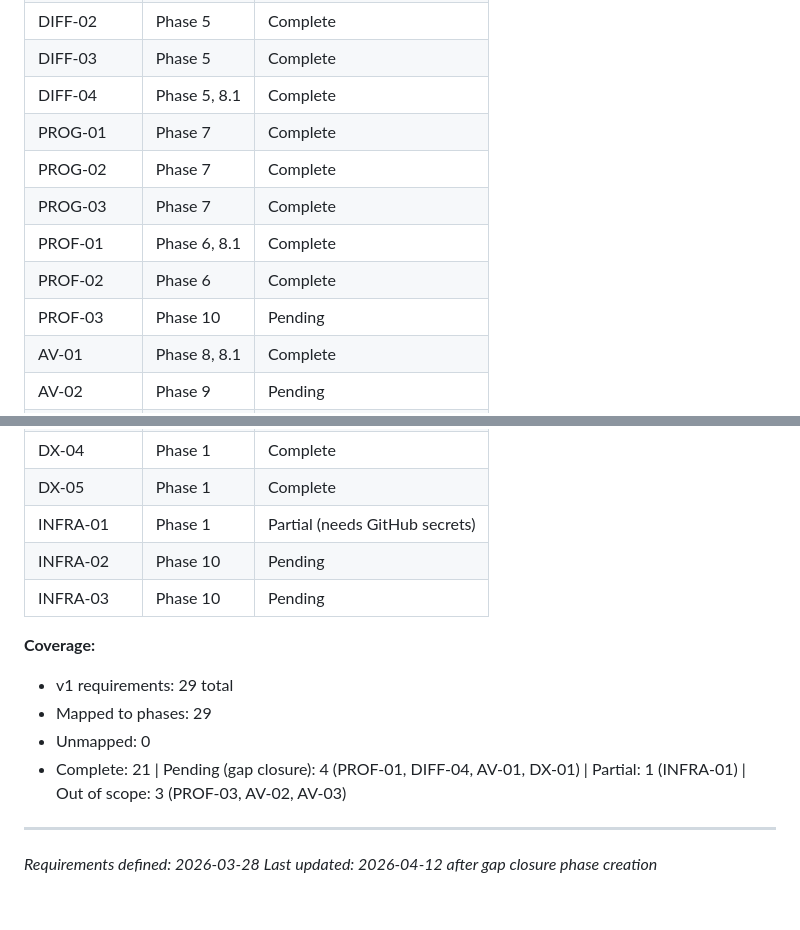
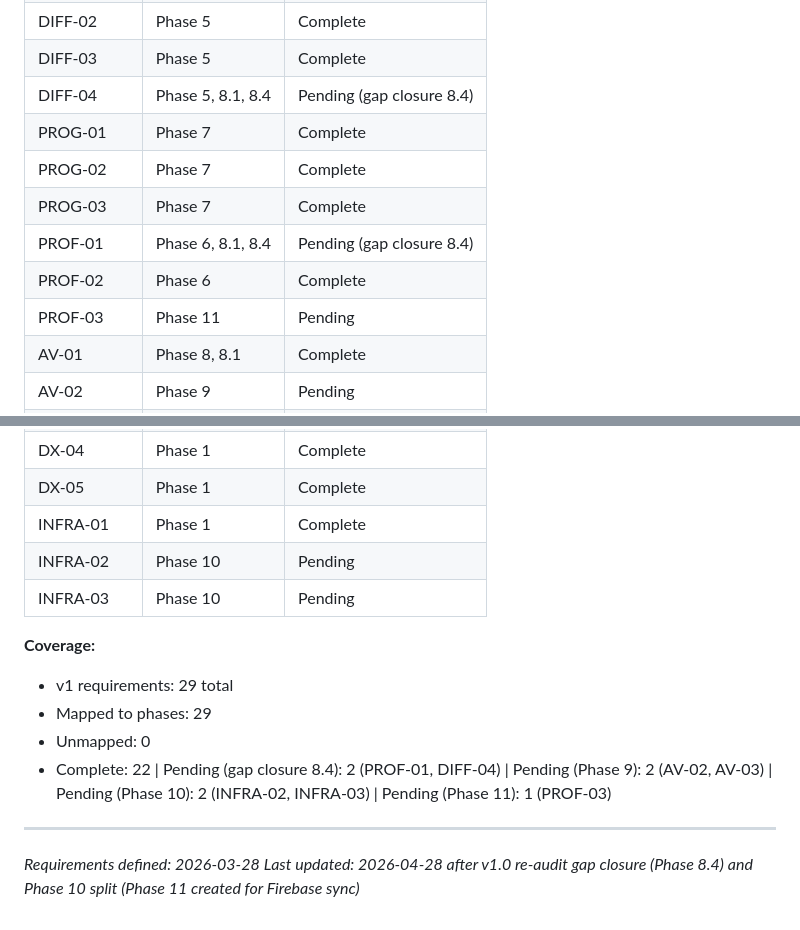
Before and after one commit to tetienne/keyboard-invader, a Markdown page: .planning/REQUIREMENTS.md, 2 parts joined by grey strips. Drawn GitHub-style.

```diff
--- a/.planning/REQUIREMENTS.md
+++ b/.planning/REQUIREMENTS.md
@@ -96,13 +96,13 @@
 | DIFF-01 | Phase 5 | Complete |
 | DIFF-02 | Phase 5 | Complete |
 | DIFF-03 | Phase 5 | Complete |
-| DIFF-04 | Phase 5, 8.1 | Complete |
+| DIFF-04 | Phase 5, 8.1, 8.4 | Pending (gap closure 8.4) |
 | PROG-01 | Phase 7 | Complete |
 | PROG-02 | Phase 7 | Complete |
 | PROG-03 | Phase 7 | Complete |
-| PROF-01 | Phase 6, 8.1 | Complete |
+| PROF-01 | Phase 6, 8.1, 8.4 | Pending (gap closure 8.4) |
 | PROF-02 | Phase 6 | Complete |
-| PROF-03 | Phase 10 | Pending |
+| PROF-03 | Phase 11 | Pending |
 | AV-01 | Phase 8, 8.1 | Complete |
 | AV-02 | Phase 9 | Pending |
 | AV-03 | Phase 9 | Pending |
@@ -112,7 +112,7 @@
 | DX-03 | Phase 1 | Complete |
 | DX-04 | Phase 1 | Complete |
 | DX-05 | Phase 1 | Complete |
-| INFRA-01 | Phase 1 | Partial (needs GitHub secrets) |
+| INFRA-01 | Phase 1 | Complete |
 | INFRA-02 | Phase 10 | Pending |
 | INFRA-03 | Phase 10 | Pending |
 
@@ -120,8 +120,8 @@
 - v1 requirements: 29 total
 - Mapped to phases: 29
 - Unmapped: 0
-- Complete: 21 | Pending (gap closure): 4 (PROF-01, DIFF-04, AV-01, DX-01) | Partial: 1 (INFRA-01) | Out of scope: 3 (PROF-03, AV-02, AV-03)
+- Complete: 22 | Pending (gap closure 8.4): 2 (PROF-01, DIFF-04) | Pending (Phase 9): 2 (AV-02, AV-03) | Pending (Phase 10): 2 (INFRA-02, INFRA-03) | Pending (Phase 11): 1 (PROF-03)
 
 ---
 *Requirements defined: 2026-03-28*
-*Last updated: 2026-04-12 after gap closure phase creation*
+*Last updated: 2026-04-28 after v1.0 re-audit gap closure (Phase 8.4) and Phase 10 split (Phase 11 created for Firebase sync)*
```
Also changed, not shown: other parts of .planning/REQUIREMENTS.md (+3 -3 lines), .planning/ROADMAP.md (+31 -3 lines).
